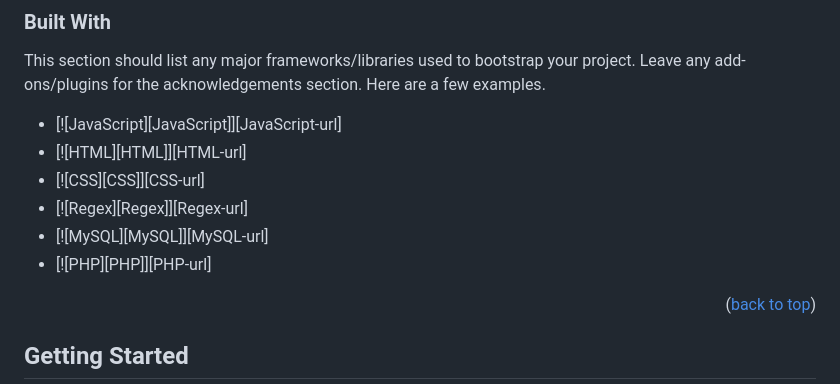
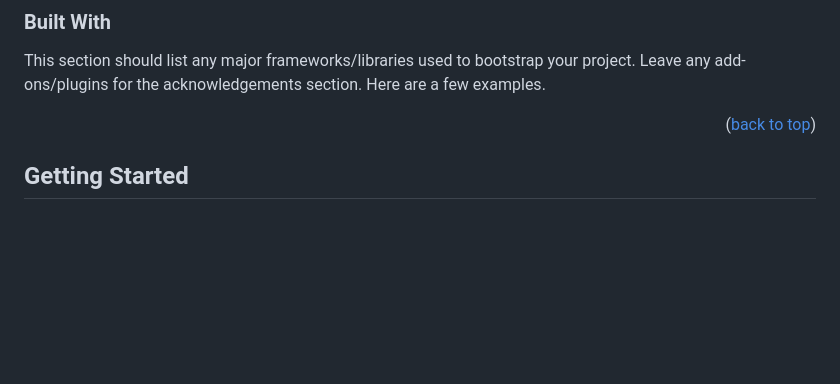
Before and after one commit to Elaf24/Full-Stack-Web-Project, a Markdown page: README.md, the part around the change. Drawn GitHub-style; blank space fills up the shorter version.

```diff
--- a/README.md
+++ b/README.md
@@ -88,12 +88,7 @@ Use the `BLANK_README.md` to get started.
 
 This section should list any major frameworks/libraries used to bootstrap your project. Leave any add-ons/plugins for the acknowledgements section. Here are a few examples.
 
-* [![JavaScript][JavaScript]][JavaScript-url]
-* [![HTML][HTML]][HTML-url]
-* [![CSS][CSS]][CSS-url]
-* [![Regex][Regex]][Regex-url]
-* [![MySQL][MySQL]][MySQL-url]
-* [![PHP][PHP]][PHP-url]
+
 
 
 <p align="right">(<a href="#readme-top">back to top</a>)</p>
```
